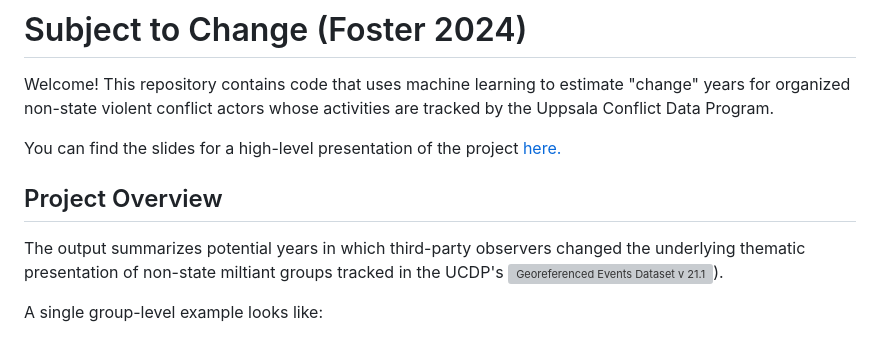
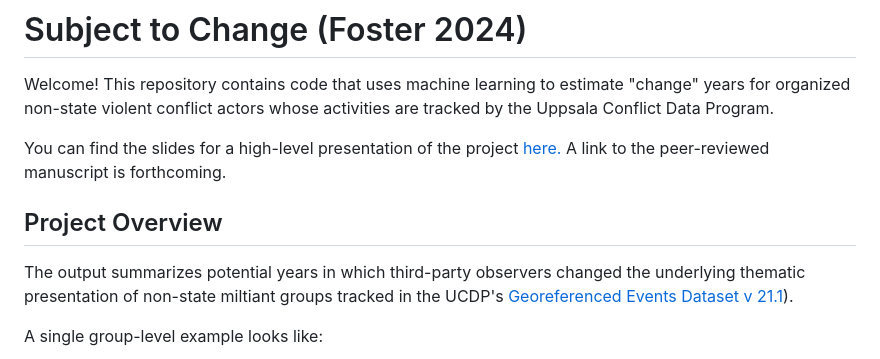
Before and after one commit to margaretfoster/SubjectToChange, a Markdown page: README.md, the part around one of its changes. Drawn GitHub-style; grey boxes are pictures that could not be loaded.

```diff
--- a/README.md
+++ b/README.md
@@ -3,10 +3,10 @@
 Welcome! This repository contains code that uses machine learning to estimate "change" years for organized non-state violent conflict actors whose activities are tracked by the Uppsala Conflict Data Program.
 
 You can find the slides for a high-level presentation of the project [here.](https://github.com/margaretfoster/slides/blob/main/Foster-TargetRWETalk_2024.pdf)
-
+A link to the peer-reviewed manuscript is forthcoming.
 ## Project Overview
 
-The output summarizes potential years in which third-party observers changed the underlying thematic presentation of non-state miltiant groups tracked in the UCDP's ![Georeferenced Events Dataset v 21.1](https://ucdp.uu.se/downloads/olddw.html)).
+The output summarizes potential years in which third-party observers changed the underlying thematic presentation of non-state miltiant groups tracked in the UCDP's [Georeferenced Events Dataset v 21.1](https://ucdp.uu.se/downloads/olddw.html)).
 
 A single group-level example looks like:
 
```
Also changed, not shown: other parts of README.md (+3 -3 lines).
